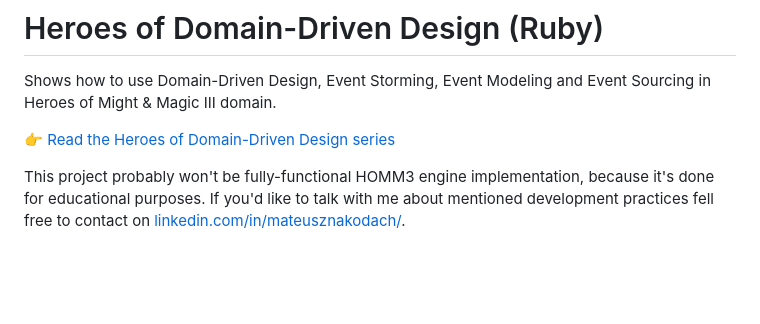
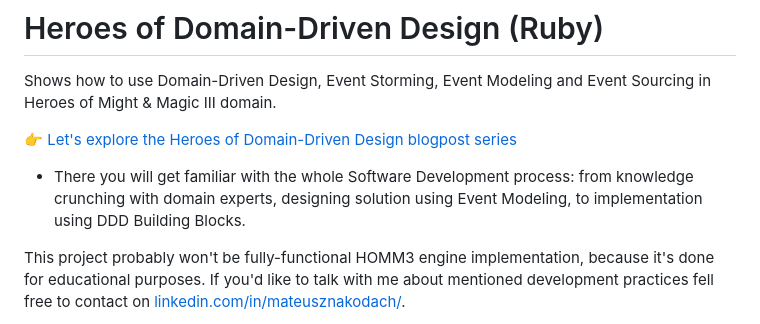
Before and after one commit to MateuszNaKodach/HeroesOfDomainDrivenDesign.EventSourcing.Ruby, a Markdown page: README.md, the part around the change. Drawn GitHub-style; blank space fills up the shorter version.

Commit message:
📝 docs: update README.md - describe the blogpost series

```diff
--- a/README.md
+++ b/README.md
@@ -2,7 +2,8 @@
 
 Shows how to use Domain-Driven Design, Event Storming, Event Modeling and Event Sourcing in Heroes of Might & Magic III domain.
 
-👉 [Read the Heroes of Domain-Driven Design series](https://dddheroes.com/)
+👉 [Let's explore the Heroes of Domain-Driven Design blogpost series](https://dddheroes.com/)
+- There you will get familiar with the whole Software Development process: from knowledge crunching with domain experts, designing solution using Event Modeling, to implementation using DDD Building Blocks.
 
 This project probably won't be fully-functional HOMM3 engine implementation, because it's done for educational purposes.
 If you'd like to talk with me about mentioned development practices fell free to contact on [linkedin.com/in/mateusznakodach/](https://www.linkedin.com/in/mateusznakodach).
```
